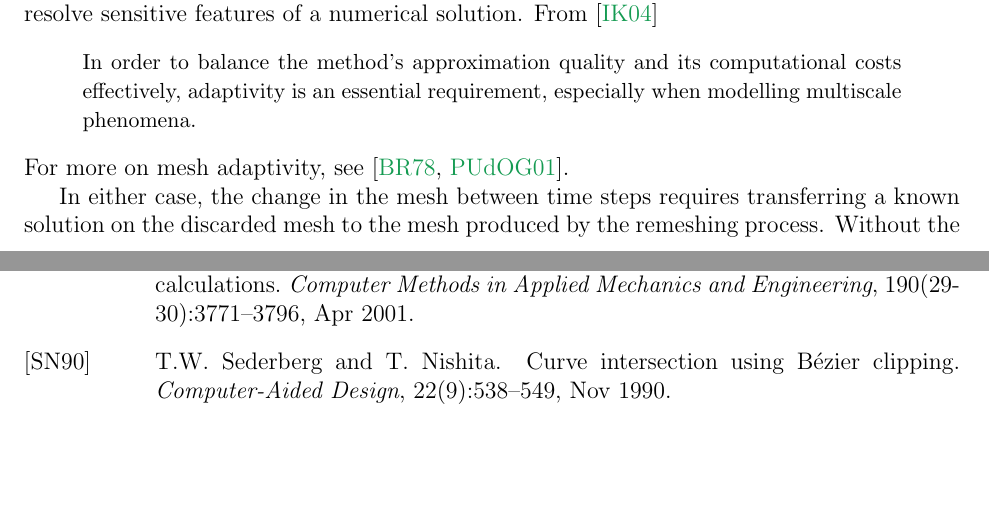
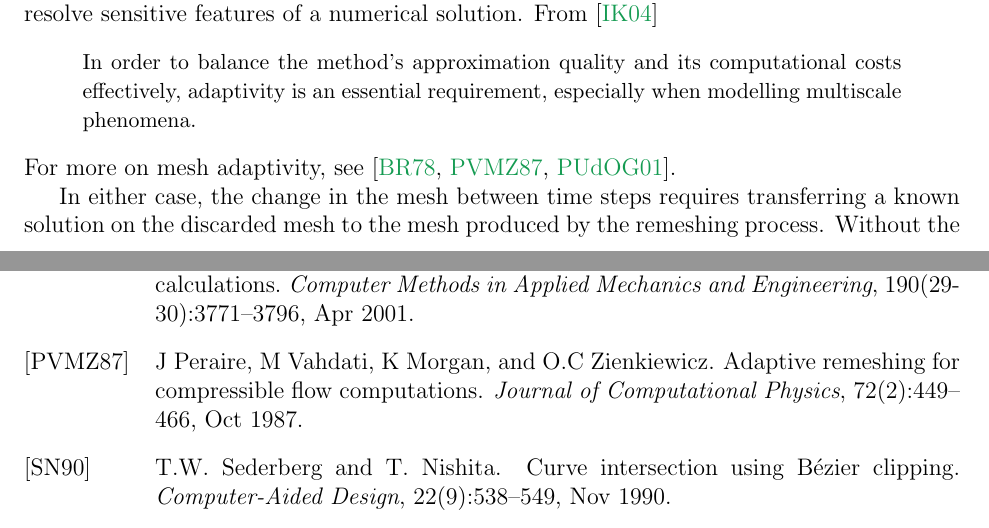
Before and after one commit to dhermes/phd-thesis, a LaTeX thesis (doc/thesis.tex, which reads doc/data-transfer.tex, doc/thesis.bib): two parts of pages 33 and 59 of 67, joined at a grey line, cut so that both start at the same text, the shorter picture padded with empty space. Compiled offline with pdfLaTeX.

Commit message:
Adding one more adaptivity reference.

```diff
--- a/doc/data-transfer.tex
+++ b/doc/data-transfer.tex
@@ -121,7 +121,7 @@ sensitive features of a numerical solution. From~\cite{Iske2004}
 computational costs effectively, adaptivity is an essential requirement,
 especially when modelling multiscale phenomena.}
 \end{quote}
-For more on mesh adaptivity, see \cite{Babuska1978, Pain2001}.
+For more on mesh adaptivity, see \cite{Babuska1978, Peraire1987, Pain2001}.
 
 In either case, the change in the
 mesh between time steps requires transferring a known solution on the
--- a/doc/thesis.bib
+++ b/doc/thesis.bib
@@ -506,0 +513,7 @@
+  volume = {72},
+  number = {2},
+  pages = {449--466},
+  author = {J Peraire and M Vahdati and K Morgan and O.C Zienkiewicz},
+  title = {Adaptive remeshing for compressible flow computations},
+  journal = {Journal of Computational Physics}
+}
```
Also changed, not shown: doc/introduction.tex (+1 -1 lines), doc/thesis.bib (6 more changed lines).
